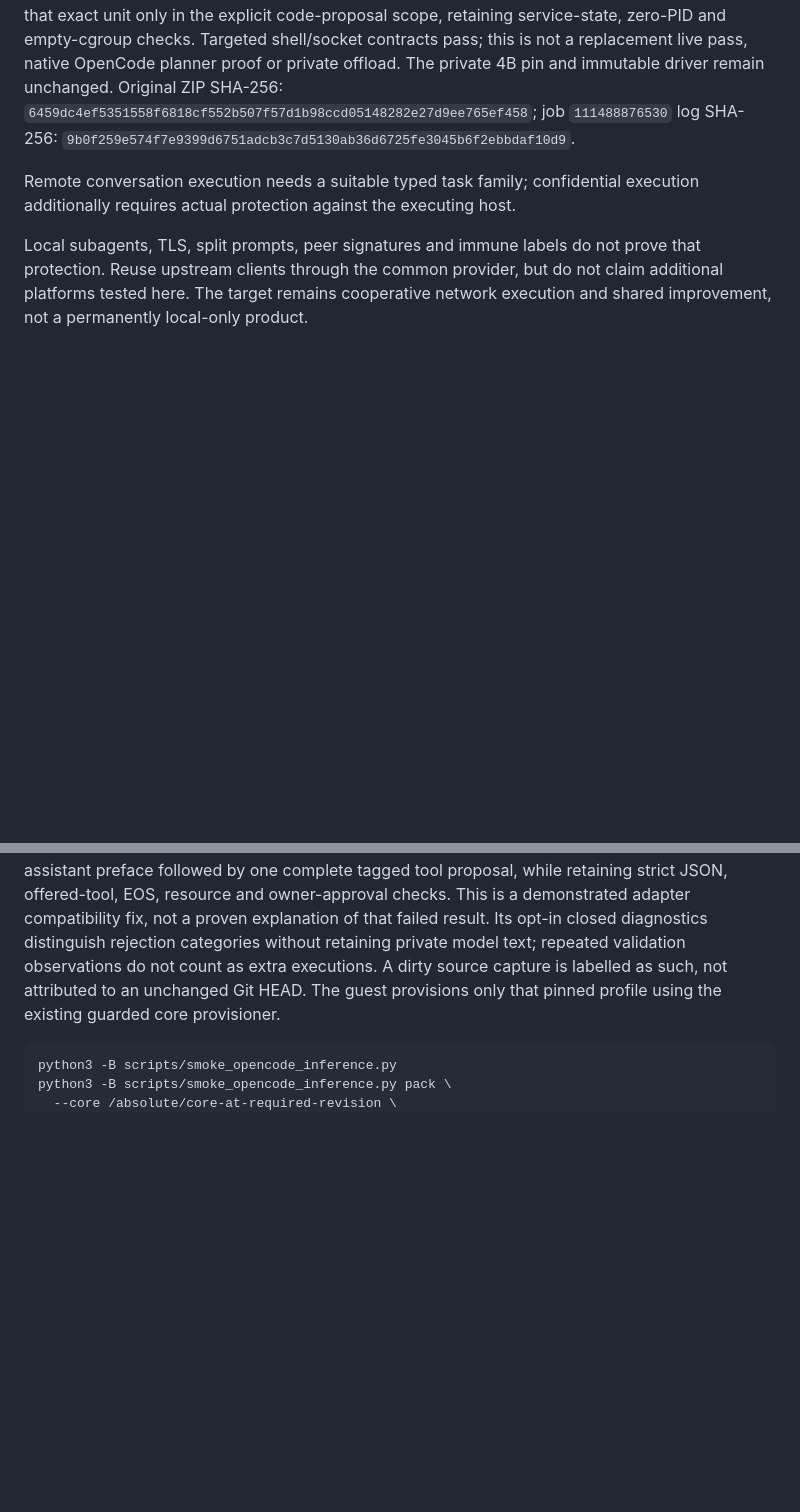
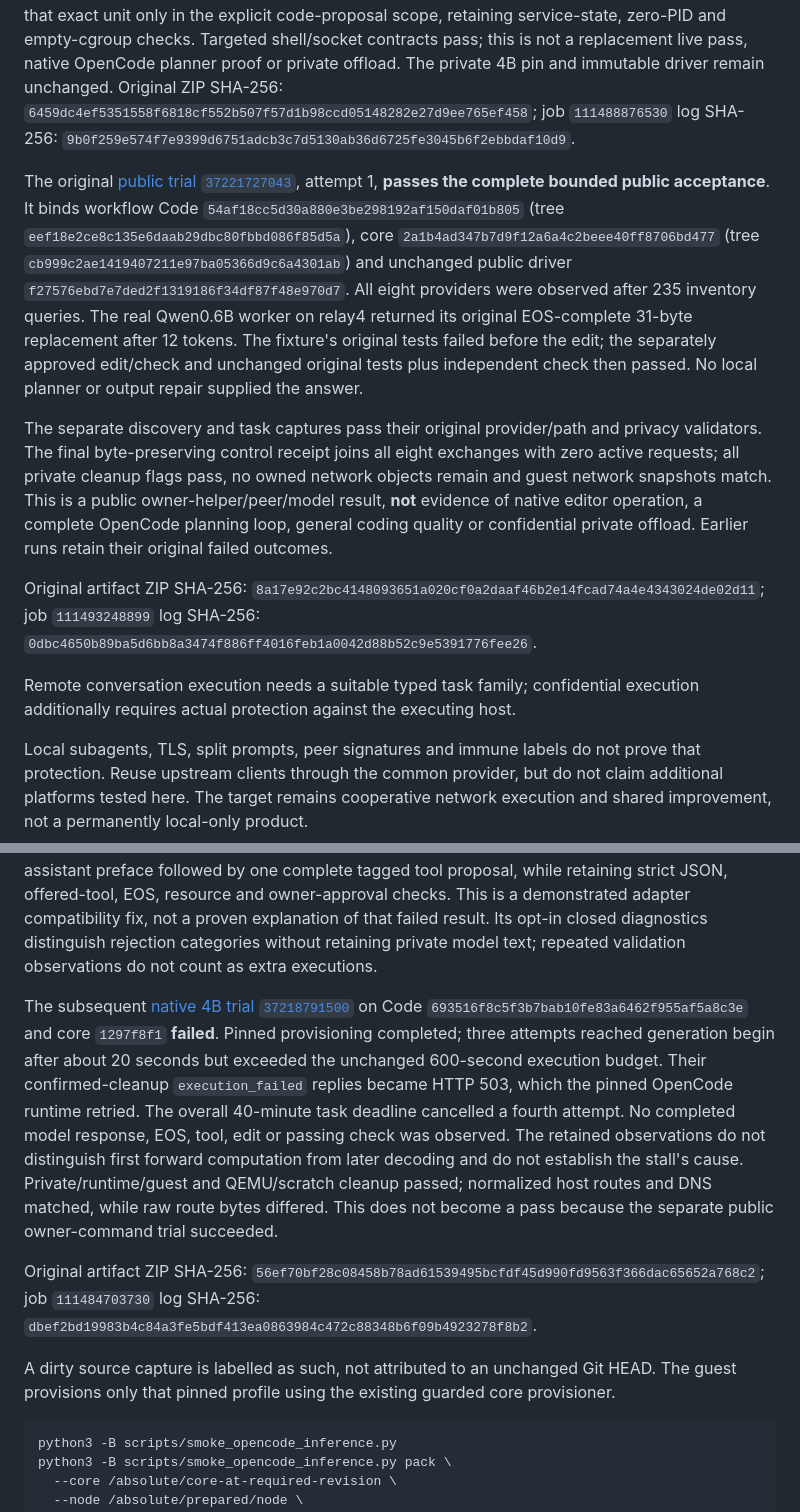
Before and after one commit to VOLPAROSSA/volparossa-code, a Markdown page: docs/OPENCODE.md, 2 parts joined by grey strips. Rendered like a GitHub page; blank space fills up the shorter version.

```diff
--- a/docs/OPENCODE.md
+++ b/docs/OPENCODE.md
@@ -308,6 +308,32 @@ immutable driver remain unchanged. Original ZIP SHA-256:
 job `111488876530` log SHA-256:
 `9b0f259e574f7e9399d6751adcb3c7d5130ab36d6725fe3045b6f2ebbdaf10d9`.
 
+The original [public trial `37221727043`](https://github.com/VOLPAROSSA/volparossa-code/actions/runs/37221727043),
+attempt 1, **passes the complete bounded public acceptance**. It binds workflow
+Code `54af18cc5d30a880e3be298192af150daf01b805` (tree
+`eef18e2ce8c135e6daab29dbc80fbbd086f85d5a`), core
+`2a1b4ad347b7d9f12a6a4c2beee40ff8706bd477` (tree
+`cb999c2ae1419407211e97ba05366d9c6a4301ab`) and unchanged public driver
+`f27576ebd7e7ded2f1319186f34df87f48e970d7`. All eight providers were observed
+after 235 inventory queries. The real Qwen0.6B worker on relay4 returned its
+original EOS-complete 31-byte replacement after 12 tokens. The fixture's
+original tests failed before the edit; the separately approved edit/check and
+unchanged original tests plus independent check then passed. No local planner
+or output repair supplied the answer.
+
+The separate discovery and task captures pass their original provider/path and
+privacy validators. The final byte-preserving control receipt joins all eight
+exchanges with zero active requests; all private cleanup flags pass, no owned
+network objects remain and guest network snapshots match. This is a public
+owner-helper/peer/model result, **not** evidence of native editor operation, a
+complete OpenCode planning loop, general coding quality or confidential private
+offload. Earlier runs retain their original failed outcomes.
+
+Original artifact ZIP SHA-256:
+`8a17e92c2bc4148093651a020cf0a2daaf46b2e14fcad74a4e4343024de02d11`;
+job `111493248899` log SHA-256:
+`0dbc4650b89ba5d6bb8a3474f886ff4016feb1a0042d88b52c9e5391776fee26`.
+
 Remote conversation execution needs a suitable typed task family; confidential
 execution additionally requires actual protection against the executing host.
 
@@ -465,6 +491,25 @@ EOS, resource and owner-approval checks. This is a demonstrated adapter
 compatibility fix, not a proven explanation of that failed result. Its opt-in
 closed diagnostics distinguish rejection categories without retaining private
 model text; repeated validation observations do not count as extra executions.
+
+The subsequent [native 4B trial `37218791500`](https://github.com/VOLPAROSSA/volparossa-code/actions/runs/37218791500)
+on Code `693516f8c5f3b7bab10fe83a6462f955af5a8c3e` and core `1297f8f1`
+**failed**. Pinned provisioning completed; three attempts reached generation
+begin after about 20 seconds but exceeded the unchanged 600-second execution
+budget. Their confirmed-cleanup `execution_failed` replies became HTTP 503,
+which the pinned OpenCode runtime retried. The overall 40-minute task deadline
+cancelled a fourth attempt. No completed model response, EOS, tool, edit or
+passing check was observed. The retained observations do not distinguish first
+forward computation from later decoding and do not establish the stall's cause.
+Private/runtime/guest and QEMU/scratch cleanup passed; normalized host routes
+and DNS matched, while raw route bytes differed. This does not become a pass
+because the separate public owner-command trial succeeded.
+
+Original artifact ZIP SHA-256:
+`56ef70bf28c08458b78ad61539495bcfdf45d990fd9563f366dac65652a768c2`;
+job `111484703730` log SHA-256:
+`dbef2bd19983b4c84a3fe5bdf413ea0863984c472c88348b6f09b4923278f8b2`.
+
 A dirty source capture is
 labelled as such, not attributed to an unchanged Git HEAD. The guest provisions
 only that pinned profile using the existing guarded core provisioner.
```
Also changed, not shown: README.md (+17 -8 lines).
